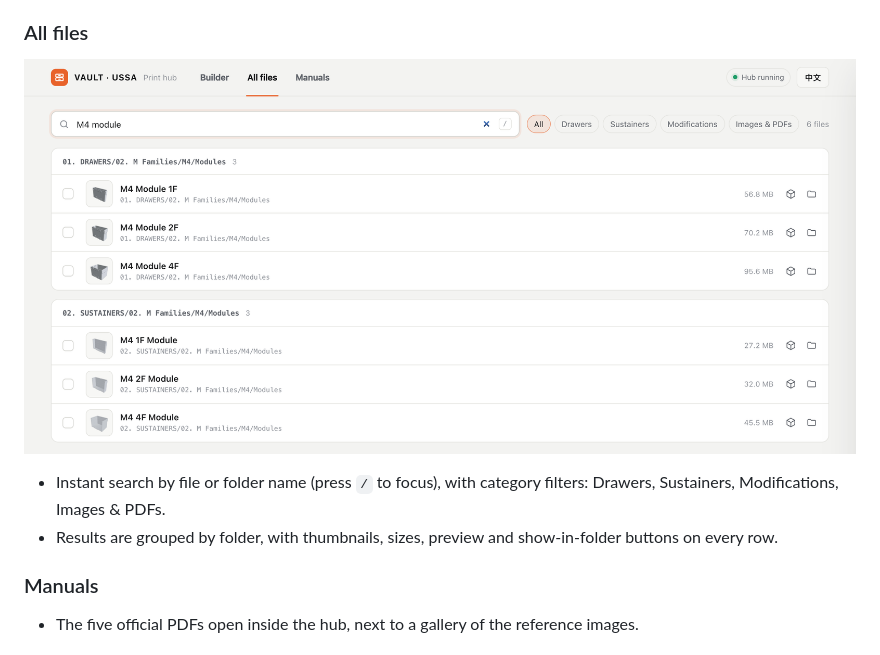
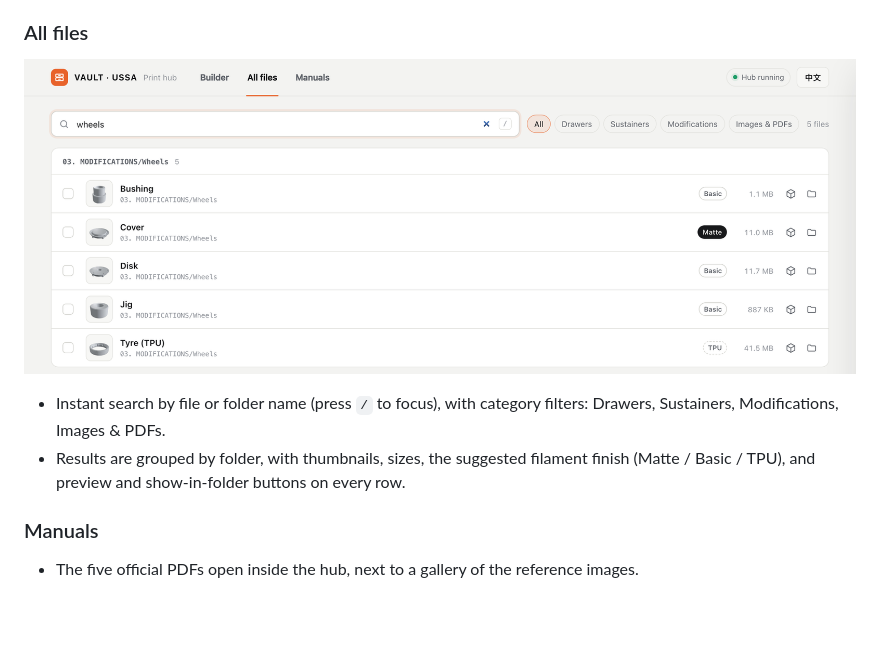
Before and after one commit to jiahaom/vault-hub, a Markdown page: README.md, the part around one of its changes. GitHub-like rendering; pictures changed too: docs/files.png; blank space fills up the shorter version.

```diff
--- a/README.md
+++ b/README.md
@@ -59,7 +61,7 @@ The rules live in the `material()` function in `index.html`, so you can adjust t
 ![Searching all files](docs/files.png)
 
 - Instant search by file or folder name (press `/` to focus), with category filters: Drawers, Sustainers, Modifications, Images & PDFs.
-- Results are grouped by folder, with thumbnails, sizes, preview and show-in-folder buttons on every row.
+- Results are grouped by folder, with thumbnails, sizes, the suggested filament finish (Matte / Basic / TPU), and preview and show-in-folder buttons on every row.
 
 ### Manuals
 
```
Also changed, not shown: other parts of README.md (+5 -3 lines), README.zh-CN.md (+6 -4 lines), docs/builder-sustainer.png, 1 other file.
